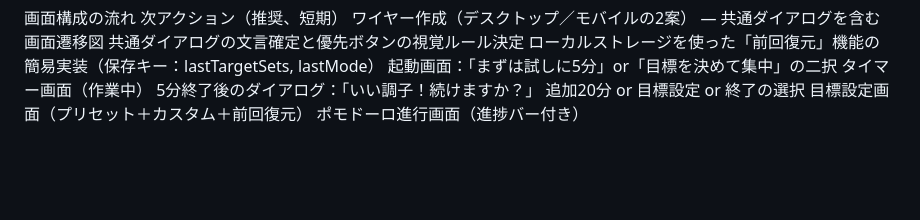
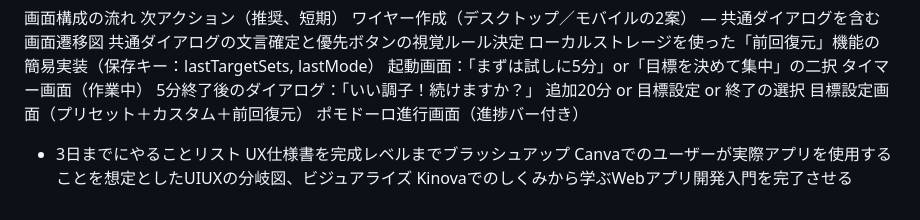
Before and after one commit to user4032438215/pomodoro_timer_mvp, a Markdown page: docs/brainstorm.md, the part around the change. Rendered like a GitHub page; blank space fills up the shorter version.

Commit message:
3日までにやることリストをブレストにメモ

```diff
--- a/docs/brainstorm.md
+++ b/docs/brainstorm.md
@@ -182,3 +182,8 @@ UXブレスト用の抜粋（コピペ向けショート要約）
 追加20分 or 目標設定 or 終了の選択
 目標設定画面（プリセット＋カスタム＋前回復元）
 ポモドーロ進行画面（進捗バー付き）
+
+ - 3日までにやることリスト
+ UX仕様書を完成レベルまでブラッシュアップ
+ Canvaでのユーザーが実際アプリを使用することを想定としたUIUXの分岐図、ビジュアライズ
+ Kinovaでのしくみから学ぶWebアプリ開発入門を完了させる
```
